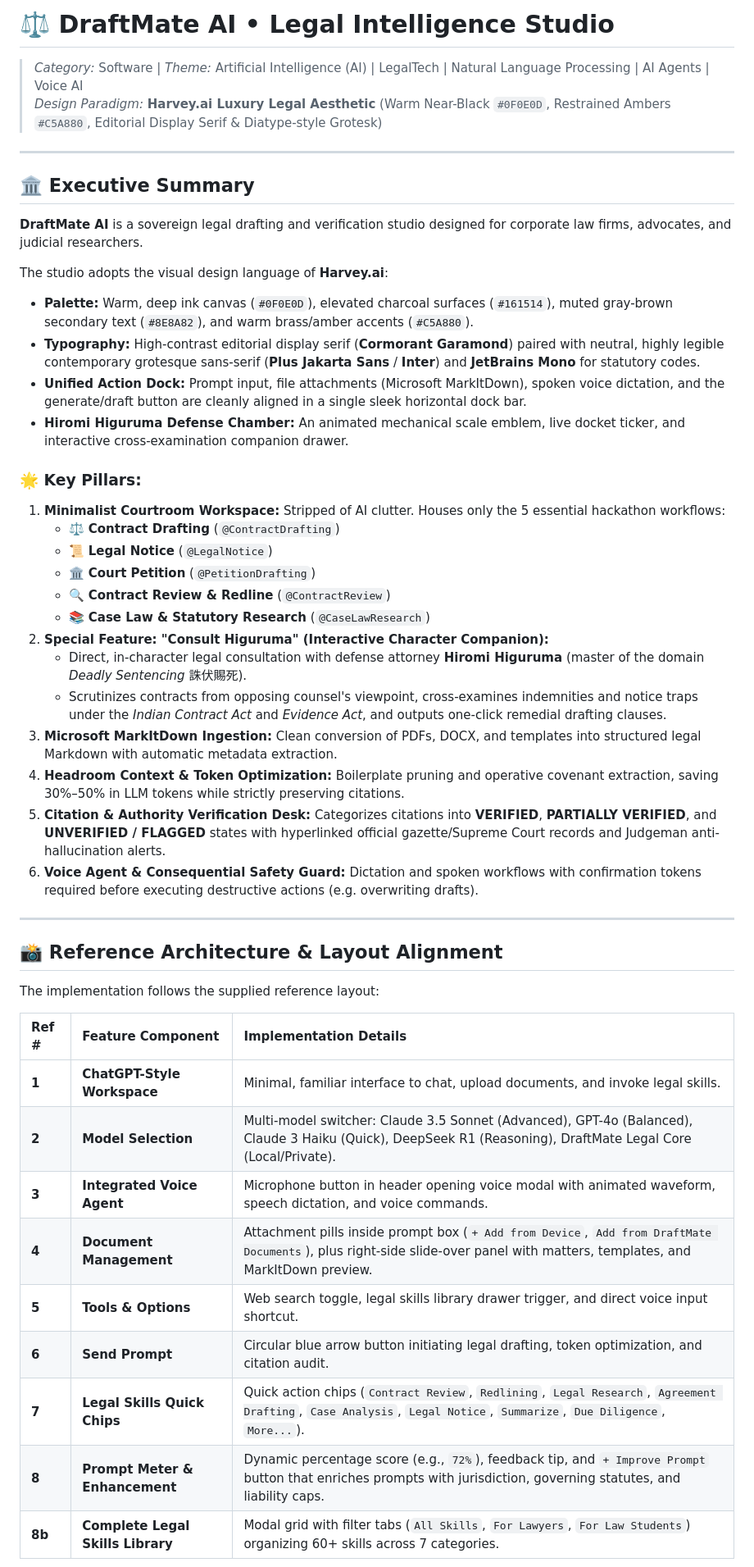
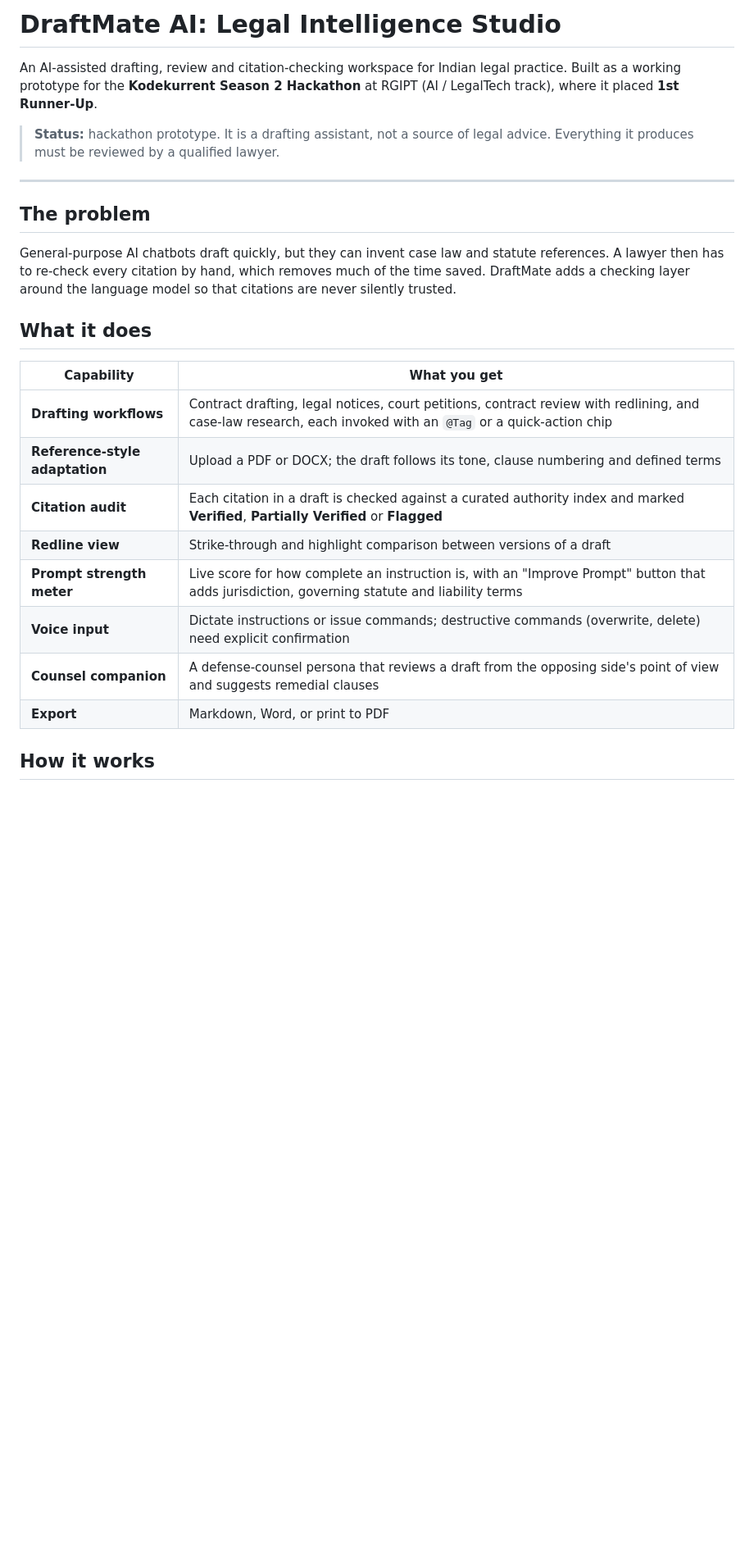
Before and after one commit to divyanshkdvs/draftmate_ai, a Markdown page: README.md, the part around one of its changes. Shown at 82% size. Drawn GitHub-style; blank space fills up the shorter version.

```diff
--- a/README.md
+++ b/README.md
@@ -1,49 +1,27 @@
-# ⚖️ DraftMate AI &bull; Legal Intelligence Studio
-> *Category:* Software | *Theme:* Artificial Intelligence (AI) | LegalTech | Natural Language Processing | AI Agents | Voice AI
-> *Design Paradigm:* **Harvey.ai Luxury Legal Aesthetic** (Warm Near-Black `#0F0E0D`, Restrained Ambers `#C5A880`, Editorial Display Serif & Diatype-style Grotesk)
+# DraftMate AI: Legal Intelligence Studio
+
+An AI-assisted drafting, review and citation-checking workspace for Indian legal practice. Built as a working prototype for the **Kodekurrent Season 2 Hackathon** at RGIPT (AI / LegalTech track), where it placed **1st Runner-Up**.
+
+> **Status:** hackathon prototype. It is a drafting assistant, not a source of legal advice. Everything it produces must be reviewed by a qualified lawyer.
 
 ---
 
-## 🏛️ Executive Summary
+## The problem
 
-**DraftMate AI** is a sovereign legal drafting and verification studio designed for corporate law firms, advocates, and judicial researchers.
+General-purpose AI chatbots draft quickly, but they can invent case law and statute references. A lawyer then has to re-check every citation by hand, which removes much of the time saved. DraftMate adds a checking layer around the language model so that citations are never silently trusted.
 
-The studio adopts the visual design language of **Harvey.ai**:
-- **Palette:** Warm, deep ink canvas (`#0F0E0D`), elevated charcoal surfaces (`#161514`), muted gray-brown secondary text (`#8E8A82`), and warm brass/amber accents (`#C5A880`).
-- **Typography:** High-contrast editorial display serif (**Cormorant Garamond**) paired with neutral, highly legible contemporary grotesque sans-serif (**Plus Jakarta Sans** / **Inter**) and **JetBrains Mono** for statutory codes.
-- **Unified Action Dock:** Prompt input, file attachments (Microsoft MarkItDown), spoken voice dictation, and the generate/draft button are cleanly aligned in a single sleek horizontal dock bar.
-- **Hiromi Higuruma Defense Chamber:** An animated mechanical scale emblem, live docket ticker, and interactive cross-examination companion drawer.
+## What it does
 
-### 🌟 Key Pillars:
-1. **Minimalist Courtroom Workspace:** Stripped of AI clutter. Houses only the 5 essential hackathon workflows:
-   - ⚖️ **Contract Drafting** (`@ContractDrafting`)
-   - 📜 **Legal Notice** (`@LegalNotice`)
-   - 🏛️ **Court Petition** (`@PetitionDrafting`)
-   - 🔍 **Contract Review & Redline** (`@ContractReview`)
-   - 📚 **Case Law & Statutory Research** (`@CaseLawResearch`)
-2. **Special Feature: "Consult Higuruma" (Interactive Character Companion):**
-   - Direct, in-character legal consultation with defense attorney **Hiromi Higuruma** (master of the domain *Deadly Sentencing* 誅伏賜死).
-   - Scrutinizes contracts from opposing counsel's viewpoint, cross-examines indemnities and notice traps under the *Indian Contract Act* and *Evidence Act*, and outputs one-click remedial drafting clauses.
-3. **Microsoft MarkItDown Ingestion:** Clean conversion of PDFs, DOCX, and templates into structured legal Markdown with automatic metadata extraction.
-4. **Headroom Context & Token Optimization:** Boilerplate pruning and operative covenant extraction, saving 30%–50% in LLM tokens while strictly preserving citations.
-5. **Citation & Authority Verification Desk:** Categorizes citations into **VERIFIED**, **PARTIALLY VERIFIED**, and **UNVERIFIED / FLAGGED** states with hyperlinked official gazette/Supreme Court records and Judgeman anti-hallucination alerts.
-6. **Voice Agent & Consequential Safety Guard:** Dictation and spoken workflows with confirmation tokens required before executing destructive actions (e.g. overwriting drafts).
+| Capability | What you get |
+|---|---|
+| **Drafting workflows** | Contract drafting, legal notices, court petitions, contract review with redlining, and case-law research, each invoked with an `@Tag` or a quick-action chip |
+| **Reference-style adaptation** | Upload a PDF or DOCX; the draft follows its tone, clause numbering and defined terms |
+| **Citation audit** | Each citation in a draft is checked against a curated authority index and marked **Verified**, **Partially Verified** or **Flagged** |
+| **Redline view** | Strike-through and highlight comparison between versions of a draft |
+| **Prompt strength meter** | Live score for how complete an instruction is, with an "Improve Prompt" button that adds jurisdiction, governing statute and liability terms |
+| **Voice input** | Dictate instructions or issue commands; destructive commands (overwrite, delete) need explicit confirmation |
+| **Counsel companion** | A defense-counsel persona that reviews a draft from the opposing side's point of view and suggests remedial clauses |
+| **Export** | Markdown, Word, or print to PDF |
 
----
+## How it works
 
-## 📸 Reference Architecture & Layout Alignment
-
-The implementation follows the supplied reference layout:
-
-| Ref # | Feature Component | Implementation Details |
-| :--- | :--- | :--- |
-| **1** | **ChatGPT-Style Workspace** | Minimal, familiar interface to chat, upload documents, and invoke legal skills. |
-| **2** | **Model Selection** | Multi-model switcher: Claude 3.5 Sonnet (Advanced), GPT-4o (Balanced), Claude 3 Haiku (Quick), DeepSeek R1 (Reasoning), DraftMate Legal Core (Local/Private). |
-| **3** | **Integrated Voice Agent** | Microphone button in header opening voice modal with animated waveform, speech dictation, and voice commands. |
-| **4** | **Document Management** | Attachment pills inside prompt box (`+ Add from Device`, `Add from DraftMate Documents`), plus right-side slide-over panel with matters, templates, and MarkItDown preview. |
-| **5** | **Tools & Options** | Web search toggle, legal skills library drawer trigger, and direct voice input shortcut. |
-| **6** | **Send Prompt** | Circular blue arrow button initiating legal drafting, token optimization, and citation audit. |
-| **7** | **Legal Skills Quick Chips** | Quick action chips (`Contract Review`, `Redlining`, `Legal Research`, `Agreement Drafting`, `Case Analysis`, `Legal Notice`, `Summarize`, `Due Diligence`, `More...`). |
-| **8** | **Prompt Meter & Enhancement** | Dynamic percentage score (e.g., `72%`), feedback tip, and `+ Improve Prompt` button that enriches prompts with jurisdiction, governing statutes, and liability caps. |
-| **8b** | **Complete Legal Skills Library** | Modal grid with filter tabs (`All Skills`, `For Lawyers`, `For Law Students`) organizing 60+ skills across 7 categories. |
-
```
Also changed, not shown: other parts of README.md (+114 -118 lines).
